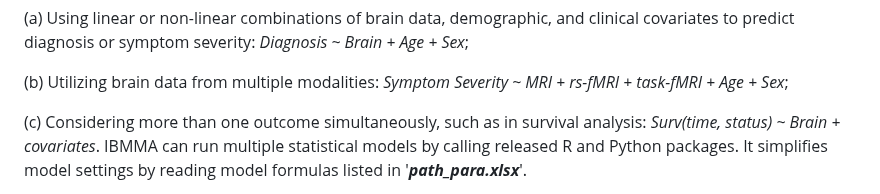
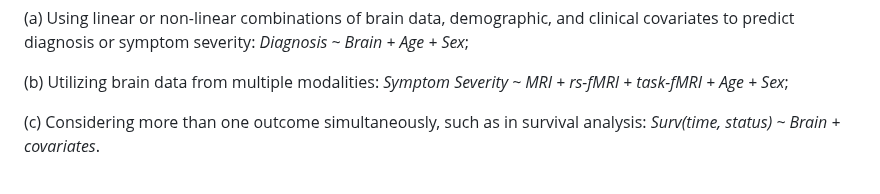
Before and after one commit to sundelinustc/IBMMA, a Markdown page: README.md, the part around one of its changes. Drawn GitHub-style.

```diff
--- a/README.md
+++ b/README.md
@@ -30,5 +30,5 @@ Neuroimaging studies on large datasets aggregated from multiple sites (or source
 
 (b) Utilizing brain data from multiple modalities: _Symptom Severity ~ MRI + rs-fMRI + task-fMRI + Age + Sex_;
 
-(c) Considering more than one outcome simultaneously, such as in survival analysis: _Surv(time, status) ~ Brain + covariates_. IBMMA can run multiple statistical models by calling released R and Python packages. It simplifies model settings by reading model formulas listed in '**_path_para.xlsx_**'.
+(c) Considering more than one outcome simultaneously, such as in survival analysis: _Surv(time, status) ~ Brain + covariates_.
 
```
Also changed, not shown: other parts of README.md (+3 -0 lines).
